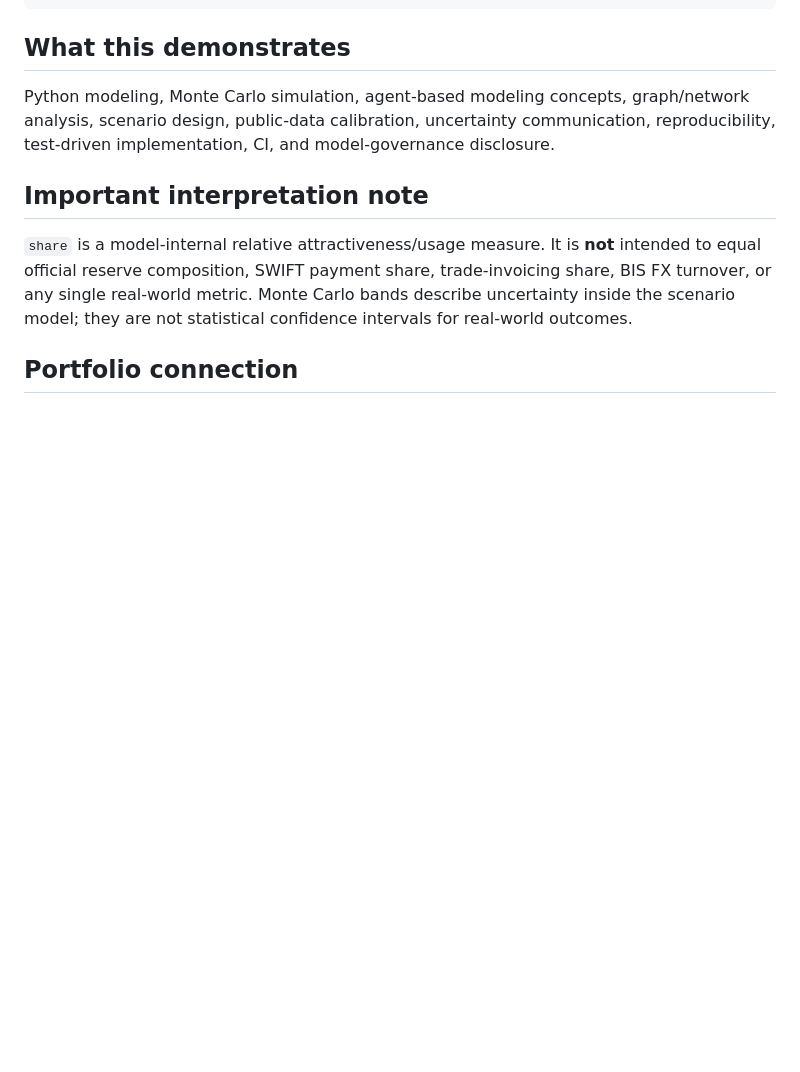
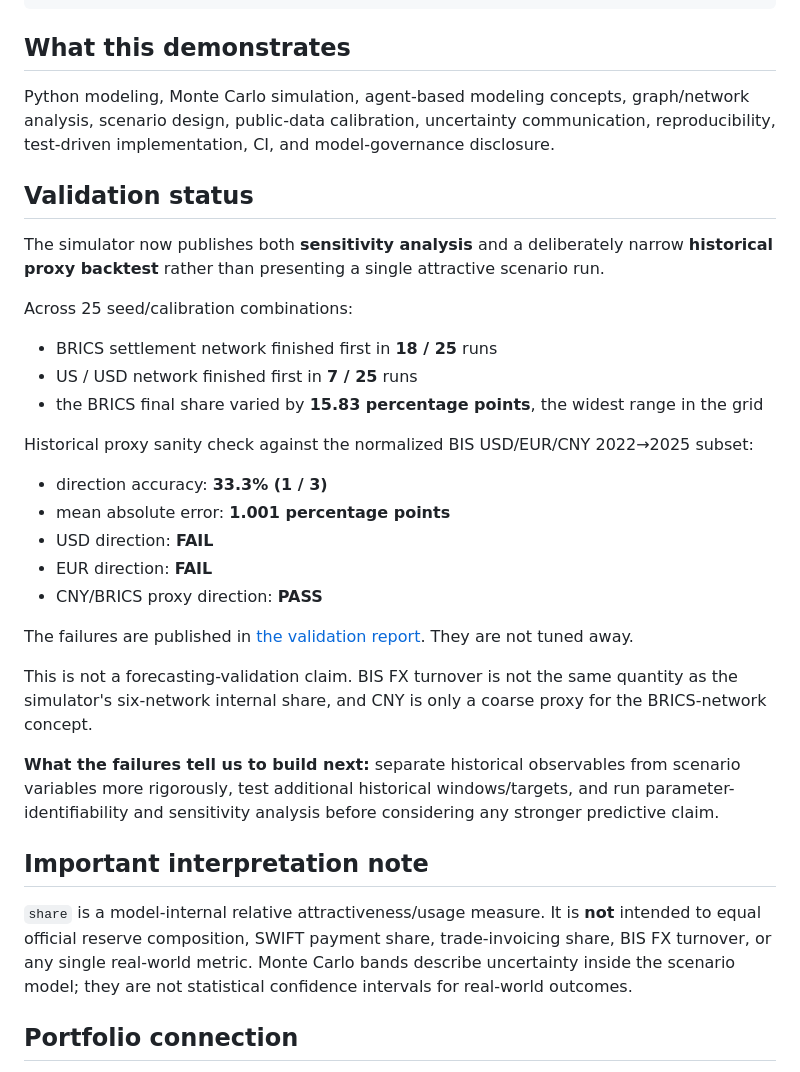
Before and after one commit to gdintentions/renteria-monetary-network-resilience-simulator, a Markdown page: README.md, the part around the change. Rendered like a GitHub page; blank space fills up the shorter version.

Commit message:
Publish monetary validation failures in README

```diff
--- a/README.md
+++ b/README.md
@@ -116,6 +116,30 @@ START_HERE.md                portfolio-level recruiter index
 
 Python modeling, Monte Carlo simulation, agent-based modeling concepts, graph/network analysis, scenario design, public-data calibration, uncertainty communication, reproducibility, test-driven implementation, CI, and model-governance disclosure.
 
+## Validation status
+
+The simulator now publishes both **sensitivity analysis** and a deliberately narrow **historical proxy backtest** rather than presenting a single attractive scenario run.
+
+Across 25 seed/calibration combinations:
+
+- BRICS settlement network finished first in **18 / 25** runs
+- US / USD network finished first in **7 / 25** runs
+- the BRICS final share varied by **15.83 percentage points**, the widest range in the grid
+
+Historical proxy sanity check against the normalized BIS USD/EUR/CNY 2022→2025 subset:
+
+- direction accuracy: **33.3% (1 / 3)**
+- mean absolute error: **1.001 percentage points**
+- USD direction: **FAIL**
+- EUR direction: **FAIL**
+- CNY/BRICS proxy direction: **PASS**
+
+The failures are published in [the validation report](docs/evaluations/MONETARY_VALIDATION.md). They are not tuned away.
+
+This is not a forecasting-validation claim. BIS FX turnover is not the same quantity as the simulator's six-network internal share, and CNY is only a coarse proxy for the BRICS-network concept.
+
+**What the failures tell us to build next:** separate historical observables from scenario variables more rigorously, test additional historical windows/targets, and run parameter-identifiability and sensitivity analysis before considering any stronger predictive claim.
+
 ## Important interpretation note
 
 `share` is a model-internal relative attractiveness/usage measure. It is **not** intended to equal official reserve composition, SWIFT payment share, trade-invoicing share, BIS FX turnover, or any single real-world metric. Monte Carlo bands describe uncertainty inside the scenario model; they are not statistical confidence intervals for real-world outcomes.
```
